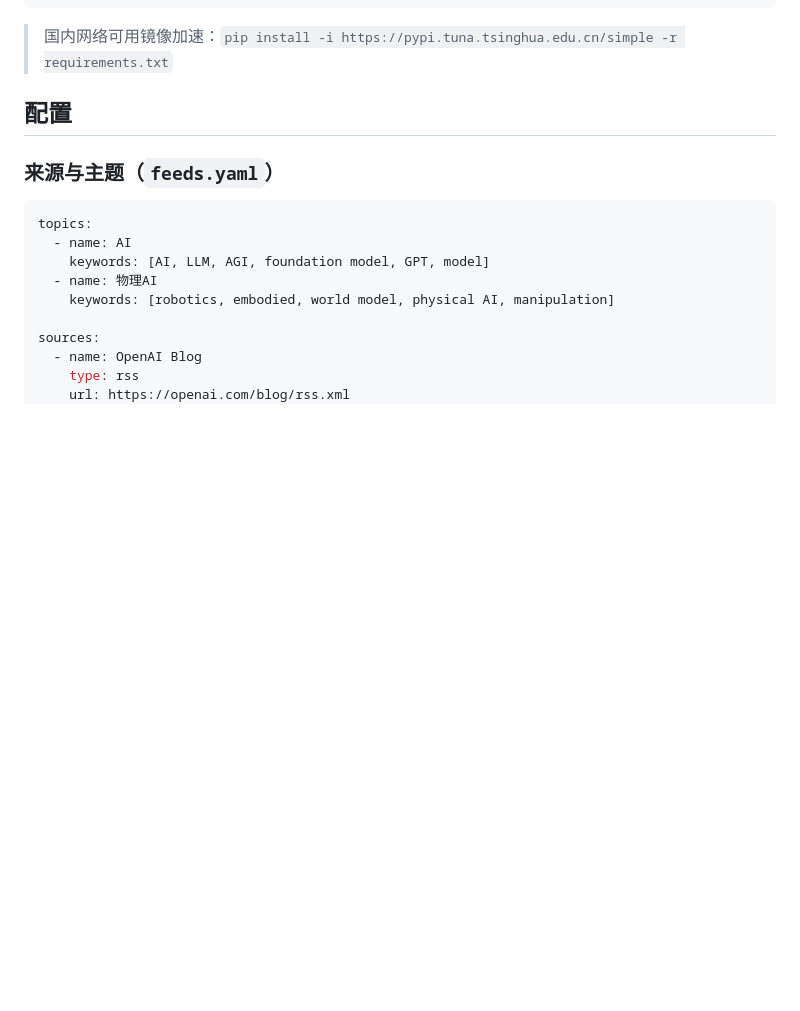
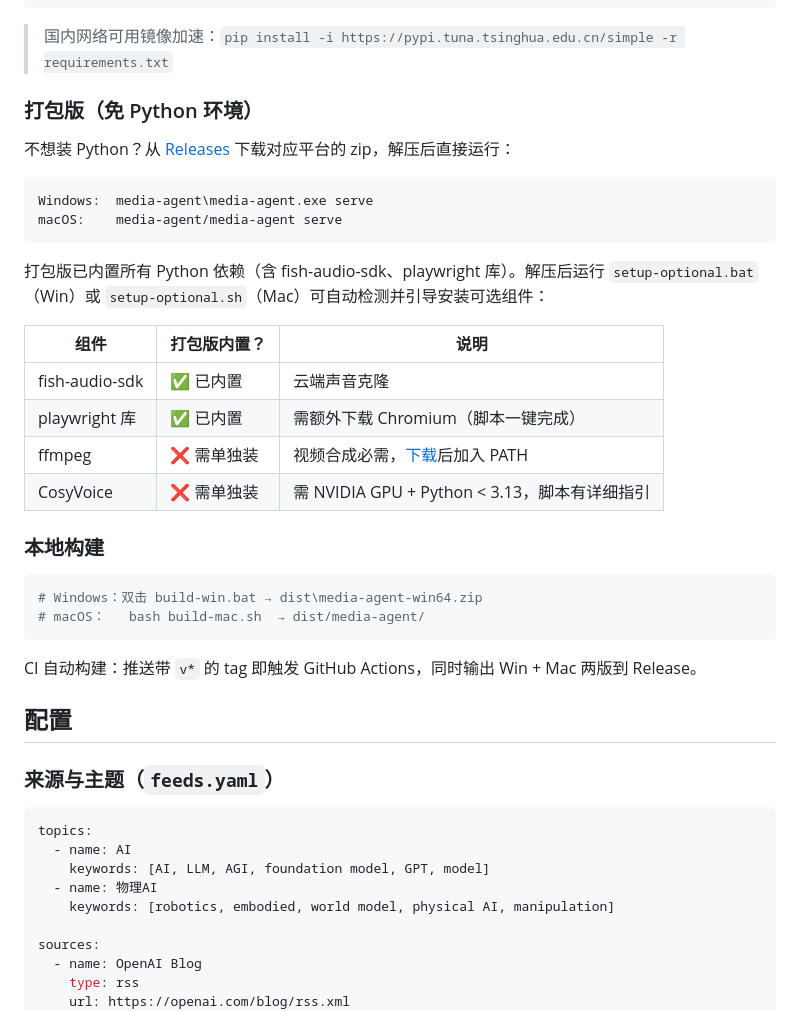
Before and after one commit to ivanzwb/media-agent, a Markdown page: README.md, the part around the change. Rendered like a GitHub page; blank space fills up the shorter version.

Commit message:
docs: add packed release, fast install, and build sections to README

````diff
--- a/README.md
+++ b/README.md
@@ -66,6 +66,33 @@ pip install -r requirements.txt
 ```
 
 > 国内网络可用镜像加速：`pip install -i https://pypi.tuna.tsinghua.edu.cn/simple -r requirements.txt`
+
+### 打包版（免 Python 环境）
+
+不想装 Python？从 [Releases](https://github.com/ivanzwb/media-agent/releases) 下载对应平台的 zip，解压后直接运行：
+
+```
+Windows:  media-agent\media-agent.exe serve
+macOS:    media-agent/media-agent serve
+```
+
+打包版已内置所有 Python 依赖（含 fish-audio-sdk、playwright 库）。解压后运行 `setup-optional.bat`（Win）或 `setup-optional.sh`（Mac）可自动检测并引导安装可选组件：
+
+| 组件 | 打包版内置？ | 说明 |
+|---|---|---|
+| fish-audio-sdk | ✅ 已内置 | 云端声音克隆 |
+| playwright 库 | ✅ 已内置 | 需额外下载 Chromium（脚本一键完成） |
+| ffmpeg | ❌ 需单独装 | 视频合成必需，[下载](https://ffmpeg.org)后加入 PATH |
+| CosyVoice | ❌ 需单独装 | 需 NVIDIA GPU + Python < 3.13，脚本有详细指引 |
+
+### 本地构建
+
+```bash
+# Windows：双击 build-win.bat → dist\media-agent-win64.zip
+# macOS：   bash build-mac.sh  → dist/media-agent/
+```
+
+CI 自动构建：推送带 `v*` 的 tag 即触发 GitHub Actions，同时输出 Win + Mac 两版到 Release。
 
 ## 配置
 
````
